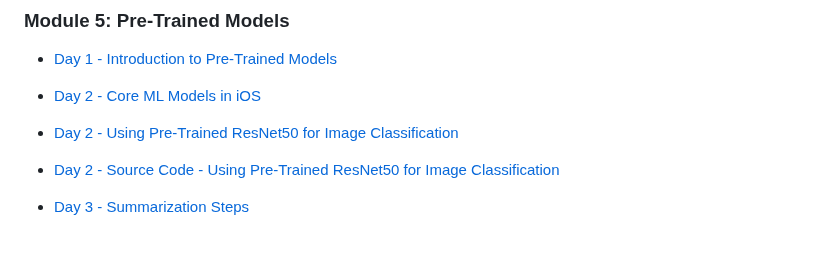
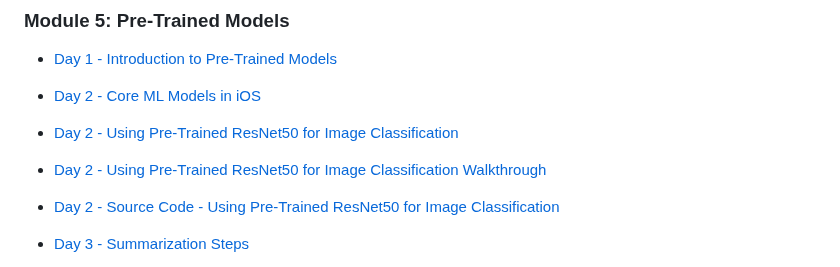
Before and after one commit to azamsharpschool/machine-learning-aiml-aais, a Markdown page: AAIS-312/index.md, the part around the change. GitHub-like rendering; blank space fills up the shorter version.

Commit message:
adding walkthrough for resnet

```diff
--- a/AAIS-312/index.md
+++ b/AAIS-312/index.md
@@ -80,6 +80,7 @@
 - [Day 1 - Introduction to Pre-Trained Models](/Slides/introduction-pre-trained-models.key)
 - [Day 2 - Core ML Models in iOS](https://developer.apple.com/machine-learning/models/)
 - [Day 2 - Using Pre-Trained ResNet50 for Image Classification](resources/resnet-walkthrough.md)
+- [Day 2 - Using Pre-Trained ResNet50 for Image Classification Walkthrough](resources/resnet-walkthrougha.md)
 - [Day 2 - Source Code - Using Pre-Trained ResNet50 for Image Classification](https://gist.github.com/azamsharpschool/b9af92754c56de30dd74b0b8f5375ee4)
 - [Day 3 - Summarization Steps](resources/summarization-steps.md)
 - [Day 4 - Walkthrough: Basic Functionalities of spaCy in Python](resources/walkthrough-spacy.md)
```
Also changed, not shown: AAIS-312/resources/resnet-walkthrougha.md (added, +181 -0 lines).
